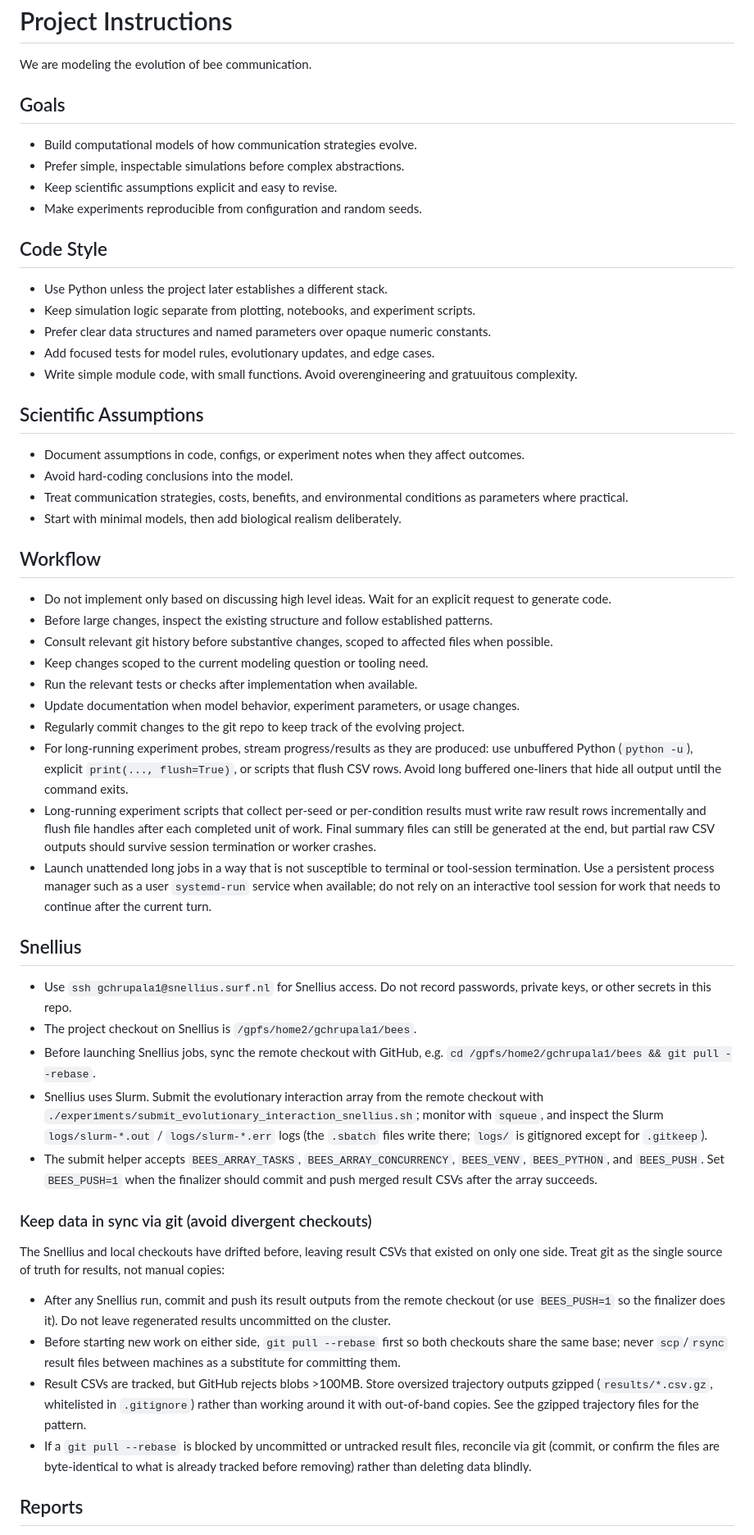
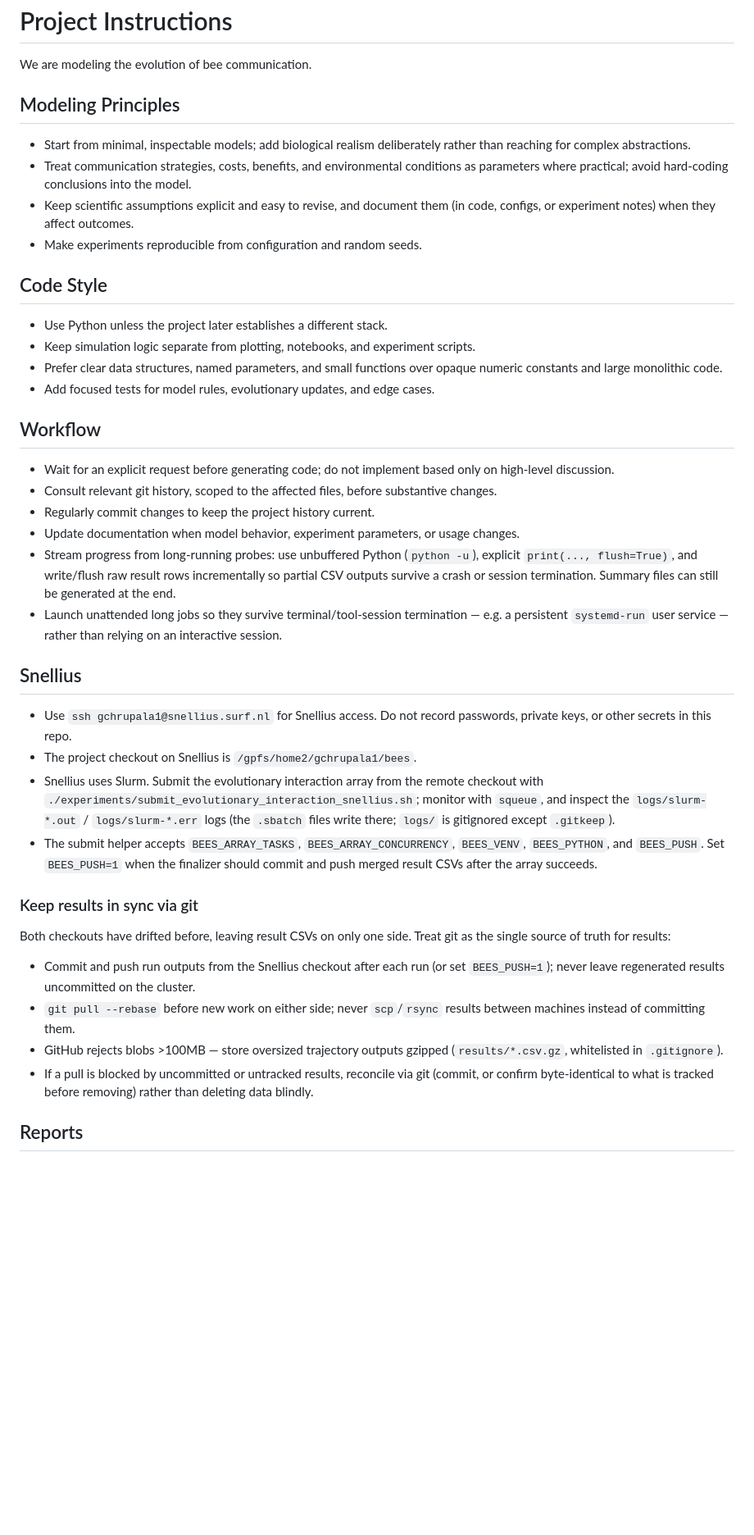
Before and after one commit to gchrupala/bees, a Markdown page: AGENTS.md, the part around one of its changes. Shown at 82% size. Rendered like a GitHub page; blank space fills up the shorter version.

Commit message:
Streamline AGENTS.md: cut boilerplate, dedupe, fix stale paper.tex note
Merge Goals + Scientific Assumptions into Modeling Principles; drop generic
default instructions and the triplicated simple-first theme; collapse the two
long-job streaming bullets and tighten the sync subsection. Fix the Reports
section's stale claim that paper.tex is an empty scaffold (it is the real
publication paper) and bulletize the Paper section.

```diff
--- a/AGENTS.md
+++ b/AGENTS.md
@@ -2,86 +2,67 @@
 
 We are modeling the evolution of bee communication.
 
-## Goals
+## Modeling Principles
 
-- Build computational models of how communication strategies evolve.
-- Prefer simple, inspectable simulations before complex abstractions.
-- Keep scientific assumptions explicit and easy to revise.
+- Start from minimal, inspectable models; add biological realism deliberately
+  rather than reaching for complex abstractions.
+- Treat communication strategies, costs, benefits, and environmental conditions
+  as parameters where practical; avoid hard-coding conclusions into the model.
+- Keep scientific assumptions explicit and easy to revise, and document them (in
+  code, configs, or experiment notes) when they affect outcomes.
 - Make experiments reproducible from configuration and random seeds.
 
 ## Code Style
 
 - Use Python unless the project later establishes a different stack.
 - Keep simulation logic separate from plotting, notebooks, and experiment scripts.
-- Prefer clear data structures and named parameters over opaque numeric constants.
+- Prefer clear data structures, named parameters, and small functions over opaque
+  numeric constants and large monolithic code.
 - Add focused tests for model rules, evolutionary updates, and edge cases.
-- Write simple module code, with small functions. Avoid overengineering and gratuuitous complexity.
-
-## Scientific Assumptions
-
-- Document assumptions in code, configs, or experiment notes when they affect outcomes.
-- Avoid hard-coding conclusions into the model.
-- Treat communication strategies, costs, benefits, and environmental conditions as parameters where practical.
-- Start with minimal models, then add biological realism deliberately.
 
 ## Workflow
 
-- Do not implement only based on discussing high level ideas. Wait for an explicit request to generate code.
-- Before large changes, inspect the existing structure and follow established patterns.
-- Consult relevant git history before substantive changes, scoped to affected files when possible.
-- Keep changes scoped to the current modeling question or tooling need.
-- Run the relevant tests or checks after implementation when available.
+- Wait for an explicit request before generating code; do not implement based
+  only on high-level discussion.
+- Consult relevant git history, scoped to the affected files, before substantive
+  changes.
+- Regularly commit changes to keep the project history current.
 - Update documentation when model behavior, experiment parameters, or usage changes.
-- Regularly commit changes to the git repo to keep track of the evolving project.
-- For long-running experiment probes, stream progress/results as they are
-  produced: use unbuffered Python (`python -u`), explicit `print(...,
-  flush=True)`, or scripts that flush CSV rows. Avoid long buffered one-liners
-  that hide all output until the command exits.
-- Long-running experiment scripts that collect per-seed or per-condition results
-  must write raw result rows incrementally and flush file handles after each
-  completed unit of work. Final summary files can still be generated at the end,
-  but partial raw CSV outputs should survive session termination or worker
-  crashes.
-- Launch unattended long jobs in a way that is not susceptible to terminal or
-  tool-session termination. Use a persistent process manager such as a user
-  `systemd-run` service when available; do not rely on an interactive tool
-  session for work that needs to continue after the current turn.
+- Stream progress from long-running probes: use unbuffered Python (`python -u`),
+  explicit `print(..., flush=True)`, and write/flush raw result rows incrementally
+  so partial CSV outputs survive a crash or session termination. Summary files can
+  still be generated at the end.
+- Launch unattended long jobs so they survive terminal/tool-session termination —
+  e.g. a persistent `systemd-run` user service — rather than relying on an
+  interactive session.
 
 ## Snellius
 
 - Use `ssh gchrupala1@snellius.surf.nl` for Snellius access. Do not record
   passwords, private keys, or other secrets in this repo.
 - The project checkout on Snellius is `/gpfs/home2/gchrupala1/bees`.
-- Before launching Snellius jobs, sync the remote checkout with GitHub, e.g.
-  `cd /gpfs/home2/gchrupala1/bees && git pull --rebase`.
 - Snellius uses Slurm. Submit the evolutionary interaction array from the
   remote checkout with `./experiments/submit_evolutionary_interaction_snellius.sh`;
-  monitor with `squeue`, and inspect the Slurm `logs/slurm-*.out` /
-  `logs/slurm-*.err` logs (the `.sbatch` files write there; `logs/` is gitignored
-  except for `.gitkeep`).
+  monitor with `squeue`, and inspect the `logs/slurm-*.out` / `logs/slurm-*.err`
+  logs (the `.sbatch` files write there; `logs/` is gitignored except `.gitkeep`).
 - The submit helper accepts `BEES_ARRAY_TASKS`, `BEES_ARRAY_CONCURRENCY`,
   `BEES_VENV`, `BEES_PYTHON`, and `BEES_PUSH`. Set `BEES_PUSH=1` when the
   finalizer should commit and push merged result CSVs after the array succeeds.
 
-### Keep data in sync via git (avoid divergent checkouts)
+### Keep results in sync via git
 
-The Snellius and local checkouts have drifted before, leaving result CSVs that
-existed on only one side. Treat git as the single source of truth for results,
-not manual copies:
+Both checkouts have drifted before, leaving result CSVs on only one side. Treat
+git as the single source of truth for results:
 
-- After any Snellius run, commit and push its result outputs from the remote
-  checkout (or use `BEES_PUSH=1` so the finalizer does it). Do not leave
-  regenerated results uncommitted on the cluster.
-- Before starting new work on either side, `git pull --rebase` first so both
-  checkouts share the same base; never `scp`/`rsync` result files between
-  machines as a substitute for committing them.
-- Result CSVs are tracked, but GitHub rejects blobs >100MB. Store oversized
-  trajectory outputs gzipped (`results/*.csv.gz`, whitelisted in `.gitignore`)
-  rather than working around it with out-of-band copies. See the gzipped
-  trajectory files for the pattern.
-- If a `git pull --rebase` is blocked by uncommitted or untracked result files,
-  reconcile via git (commit, or confirm the files are byte-identical to what is
-  already tracked before removing) rather than deleting data blindly.
+- Commit and push run outputs from the Snellius checkout after each run (or set
+  `BEES_PUSH=1`); never leave regenerated results uncommitted on the cluster.
+- `git pull --rebase` before new work on either side; never `scp`/`rsync` results
+  between machines instead of committing them.
+- GitHub rejects blobs >100MB — store oversized trajectory outputs gzipped
+  (`results/*.csv.gz`, whitelisted in `.gitignore`).
+- If a pull is blocked by uncommitted or untracked results, reconcile via git
+  (commit, or confirm byte-identical to what is tracked before removing) rather
+  than deleting data blindly.
 
 ## Reports
 
```
Also changed, not shown: other parts of AGENTS.md (+19 -20 lines).
